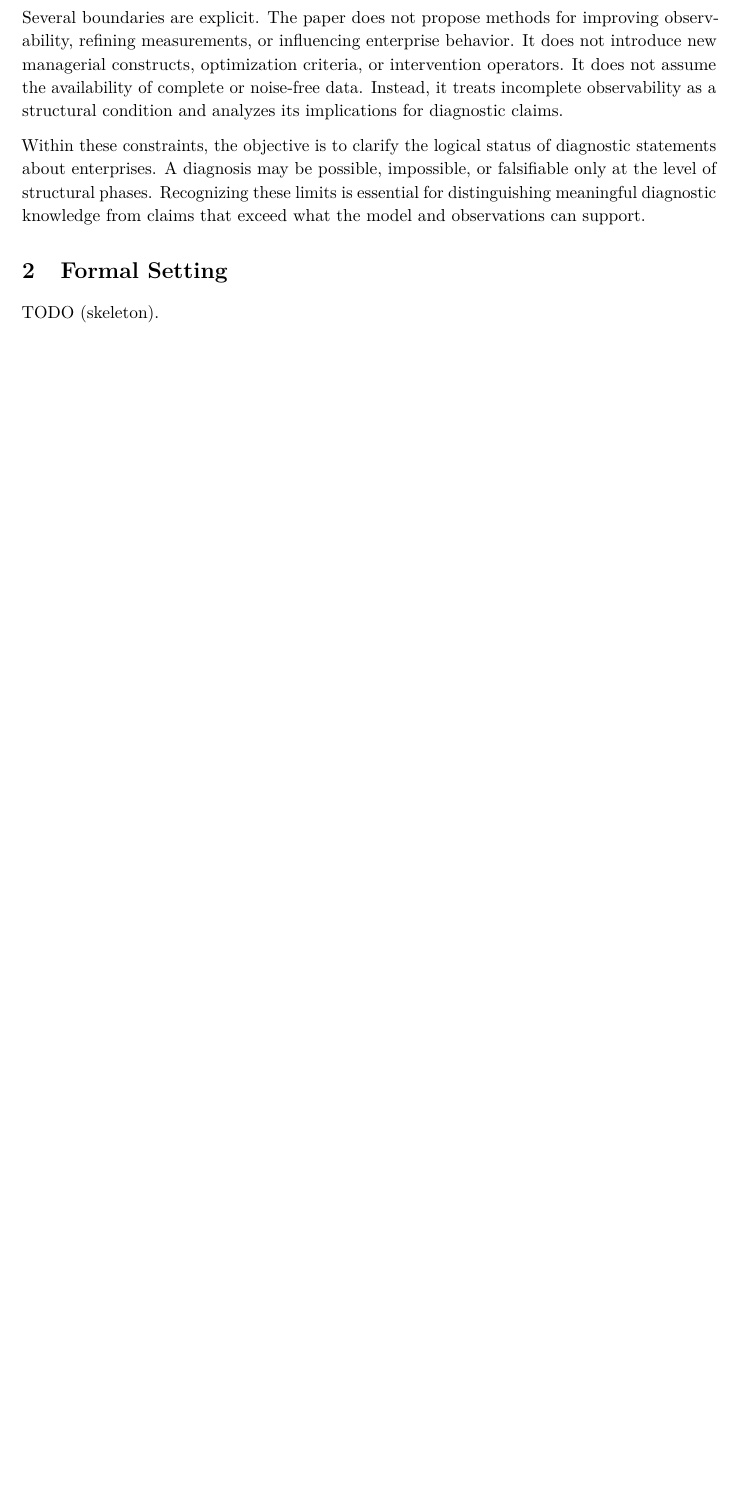
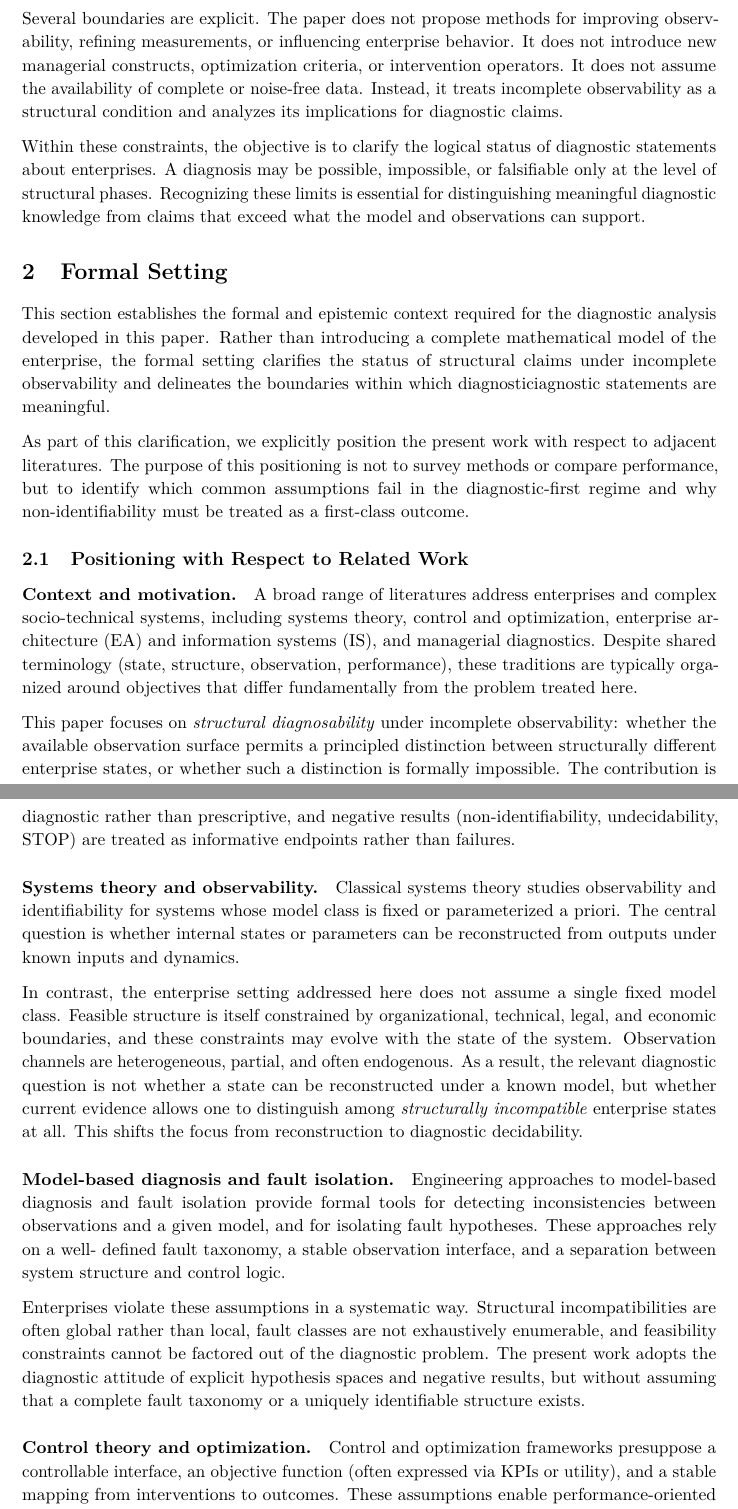
Before and after one commit to alexanderyashin/ea-oc-extension, a LaTeX document (paper/pdf2_structural_diagnosability_phase_logic/main.tex, which reads paper/pdf2_structural_diagnosability_phase_logic/sections/02_formal_setting.tex, paper/pdf2_structural_diagnosability_phase_logic/sections/02a_positioning_related_work.tex): part of page 2 of 3 before the commit and two parts of pages 2 and 3 of 5 after it, the two joined at a grey line, cut so that both start at the same text, the shorter picture padded with empty space. Compiled offline with pdfLaTeX.

Commit message:
PDF-2: formal setting with diagnostic literature positioning

```diff
--- a/paper/pdf2_structural_diagnosability_phase_logic/sections/02_formal_setting.tex
+++ b/paper/pdf2_structural_diagnosability_phase_logic/sections/02_formal_setting.tex
@@ -1,2 +1,15 @@
 \section{Formal Setting}
-TODO (skeleton).
+
+This section establishes the formal and epistemic context required for the
+diagnostic analysis developed in this paper. Rather than introducing a
+complete mathematical model of the enterprise, the formal setting clarifies
+the status of structural claims under incomplete observability and delineates
+the boundaries within which diagnosticiagnostic statements are meaningful.
+
+As part of this clarification, we explicitly position the present work with
+respect to adjacent literatures. The purpose of this positioning is not to
+survey methods or compare performance, but to identify which common assumptions
+fail in the diagnostic-first regime and why non-identifiability must be treated
+as a first-class outcome.
+
+\input{sections/02a_positioning_related_work}
--- /dev/null
+++ b/paper/pdf2_structural_diagnosability_phase_logic/sections/02a_positioning_related_work.tex
@@ -0,0 +1,51 @@
+\subsection{Positioning with Respect to Related Work}
+
+\paragraph{Context and motivation.}
+A broad range of literatures address enterprises and complex socio-technical
+systems, including systems theory, control and optimization, enterprise
+architecture (EA) and information systems (IS), and managerial diagnostics.
+Despite shared terminology (state, structure, observation, performance), these
+traditions are typically organized around objectives that differ fundamentally
+from the problem treated here.
+
+This paper focuses on \emph{structural diagnosability} under incomplete
+observability: whether the available observation surface permits a principled
+distinction between structurally different enterprise states, or whether such
+a distinction is formally impossible. The contribution is diagnostic rather
+than prescriptive, and negative results (non-identifiability, undecidability,
+STOP) are treated as informative endpoints rather than failures.
+
+\paragraph{Systems theory and observability.}
+Classical systems theory studies observability and identifiability for systems
+whose model class is fixed or parameterized a priori. The central question is
+whether internal states or parameters can be reconstructed from outputs under
+known inputs and dynamics.
+
+In contrast, the enterprise setting addressed here does not assume a single
+fixed model class. Feasible structure is itself constrained by organizational,
+technical, legal, and economic boundaries, and these constraints may evolve
+with the state of the system. Observation channels are heterogeneous, partial,
+and often endogenous. As a result, the relevant diagnostic question is not
+whether a state can be reconstructed under a known model, but whether current
+evidence allows one to distinguish among \emph{structurally incompatible}
+enterprise states at all. This shifts the focus from reconstruction to
+diagnostic decidability.
+
+\paragraph{Model-based diagnosis and fault isolation.}
+Engineering approaches to model-based diagnosis and fault isolation provide
+formal tools for detecting inconsistencies between observations and a given
+model, and for isolating fault hypotheses. These approaches rely on a well-
+defined fault taxonomy, a stable observation interface, and a separation
+between system structure and control logic.
+
+Enterprises violate these assumptions in a systematic way. Structural
+incompatibilities are often global rather than local, fault classes are not
+exhaustively enumerable, and feasibility constraints cannot be factored out of
+the diagnostic problem. The present work adopts the diagnostic attitude of
+explicit hypothesis spaces and negative results, but without assuming that a
+complete fault taxonomy or a uniquely identifiable structure exists.
+
+\paragraph{Control theory and optimization.}
+Control and optimization frameworks presuppose a controllable interface, an
+objective function (often expressed via KPIs or utility), and a stable mapping
+from interventions to outcomes. These assumptions enable performance-oriented
```
Also changed, not shown: paper/pdf2_structural_diagnosability_phase_logic/sections/02a_positioning_related_work.tex (55 more changed lines).
